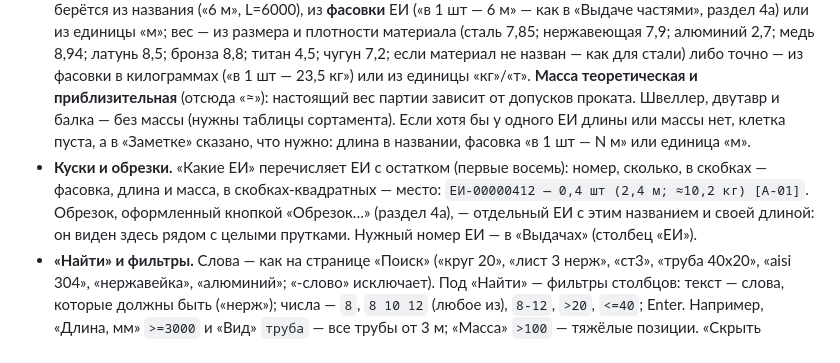
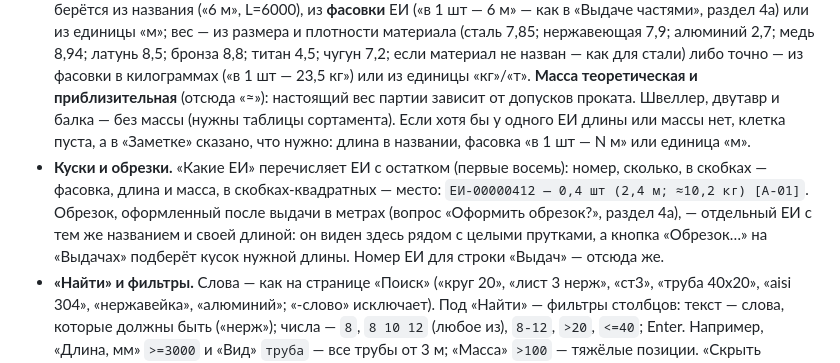
Before and after one commit to kolginav9998-afk/NewEgorRep, a Markdown page: docs/OPERATOR_GUIDE.md, the part around the change. GitHub-like rendering.

```diff
--- a/docs/OPERATOR_GUIDE.md
+++ b/docs/OPERATOR_GUIDE.md
@@ -213,7 +213,7 @@
 - **Как WMS узнаёт металл.** По названию (и по категории, в названии которой есть «металл», «прокат», «сталь», «нержавеющая», «алюминий» — в «Номенклатуре» или в «Наличии»). Название читается так, как его читает человек: вид (лист, круг, труба профильная …), **исполнение** (г/к, х/к, оцинк., рифлёный, бесшовная, ВГП), **материал** (сталь, нержавеющая сталь, алюминий, медь, латунь, бронза, титан, чугун) и **марка** (Ст3, Ст3сп, 09Г2С, 40Х, 12Х18Н10Т, AISI 304, АМг6, Д16Т, АД31, М1, Л63, БрАЖ9-4, ВТ6, Св-08Г2С, А500С), **размер** (`3×1250×2500`; `Ø20`; `Ø57×3,5`; `40×20×2`; `50×50×5`; `10У`; `20Б1`; пишите как удобно — «3х1250х2500», «3*1500*3000», «Ø32x2», «d=57х3,5», «ф20»), отдельно **толщина или стенка, ширина, Ø или сторона, длина** («6 м», «L=6000», «11,7м») и **стандарт** (ГОСТ 19903-2015, ГОСТ 8732-78). Что в названии не нашлось — остаётся пустым: WMS ничего не додумывает, кроме массы.
 - **Чего лист не берёт.** Слова не про металл — «лист ДСП», «лист бумаги», «труба ПВХ», «труба гофрированная ПНД», «круг отрезной», «ключ шестигранный», «лента клейкая», «профиль гипсокартонный», «арматура сантехническая» — и метизы с инструментом (их листы — «Метизы», «Инструмент ЧПУ»). «Лист», «плита», «лента», «шина» без слов о металле и без размеров листа (толщина×ширина×длина) в список не попадают — впишите такой позиции категорию «Металл» (в «Номенклатуре» или в «Наличии»): она появится здесь, даже если название не прочиталось.
 - **«Всего, м» и «Масса ≈, кг».** Сколько метров и килограммов осталось у позиции (по всем её ЕИ). Длина берётся из названия («6 м», L=6000), из **фасовки** ЕИ («в 1 шт — 6 м» — как в «Выдаче частями», раздел 4а) или из единицы «м»; вес — из размера и плотности материала (сталь 7,85; нержавеющая 7,9; алюминий 2,7; медь 8,94; латунь 8,5; бронза 8,8; титан 4,5; чугун 7,2; если материал не назван — как для стали) либо точно — из фасовки в килограммах («в 1 шт — 23,5 кг») или из единицы «кг»/«т». **Масса теоретическая и приблизительная** (отсюда «≈»): настоящий вес партии зависит от допусков проката. Швеллер, двутавр и балка — без массы (нужны таблицы сортамента). Если хотя бы у одного ЕИ длины или массы нет, клетка пуста, а в «Заметке» сказано, что нужно: длина в названии, фасовка «в 1 шт — N м» или единица «м».
-- **Куски и обрезки.** «Какие ЕИ» перечисляет ЕИ с остатком (первые восемь): номер, сколько, в скобках — фасовка, длина и масса, в скобках-квадратных — место: `ЕИ-00000412 — 0,4 шт (2,4 м; ≈10,2 кг) [A-01]`. Обрезок, оформленный кнопкой «Обрезок…» (раздел 4а), — отдельный ЕИ с этим названием и своей длиной: он виден здесь рядом с целыми прутками. Нужный номер ЕИ — в «Выдачах» (столбец «ЕИ»).
+- **Куски и обрезки.** «Какие ЕИ» перечисляет ЕИ с остатком (первые восемь): номер, сколько, в скобках — фасовка, длина и масса, в скобках-квадратных — место: `ЕИ-00000412 — 0,4 шт (2,4 м; ≈10,2 кг) [A-01]`. Обрезок, оформленный после выдачи в метрах (вопрос «Оформить обрезок?», раздел 4а), — отдельный ЕИ с тем же названием и своей длиной: он виден здесь рядом с целыми прутками, а кнопка «Обрезок…» на «Выдачах» подберёт кусок нужной длины. Номер ЕИ для строки «Выдач» — отсюда же.
 - **«Найти» и фильтры.** Слова — как на странице «Поиск» («круг 20», «лист 3 нерж», «ст3», «труба 40х20», «aisi 304», «нержавейка», «алюминий»; «-слово» исключает). Под «Найти» — фильтры столбцов: текст — слова, которые должны быть («нерж»); числа — `8`, `8 10 12` (любое из), `8-12`, `>20`, `<=40`; Enter. Например, «Длина, мм» `>=3000` и «Вид» `труба` — все трубы от 3 м; «Масса» `>100` — тяжёлые позиции. «Скрыть нулевые» — «да».
 - **Заметка.** Возможные дубли (то же самое под другим названием: вид, размер, марка, стандарт — совпали; одно название под разными артикулами) и пояснение, если длины или массы не хватает.
 - **Обновление.** Список строится при открытии листа и кнопкой «Обновить»; на большом складе (5000 наименований) — несколько секунд при первом открытии (названия читаются один раз, дальше быстрее).
```
Also changed, not shown: docs/RELEASE_NOTES.md (+1 -1 lines).
